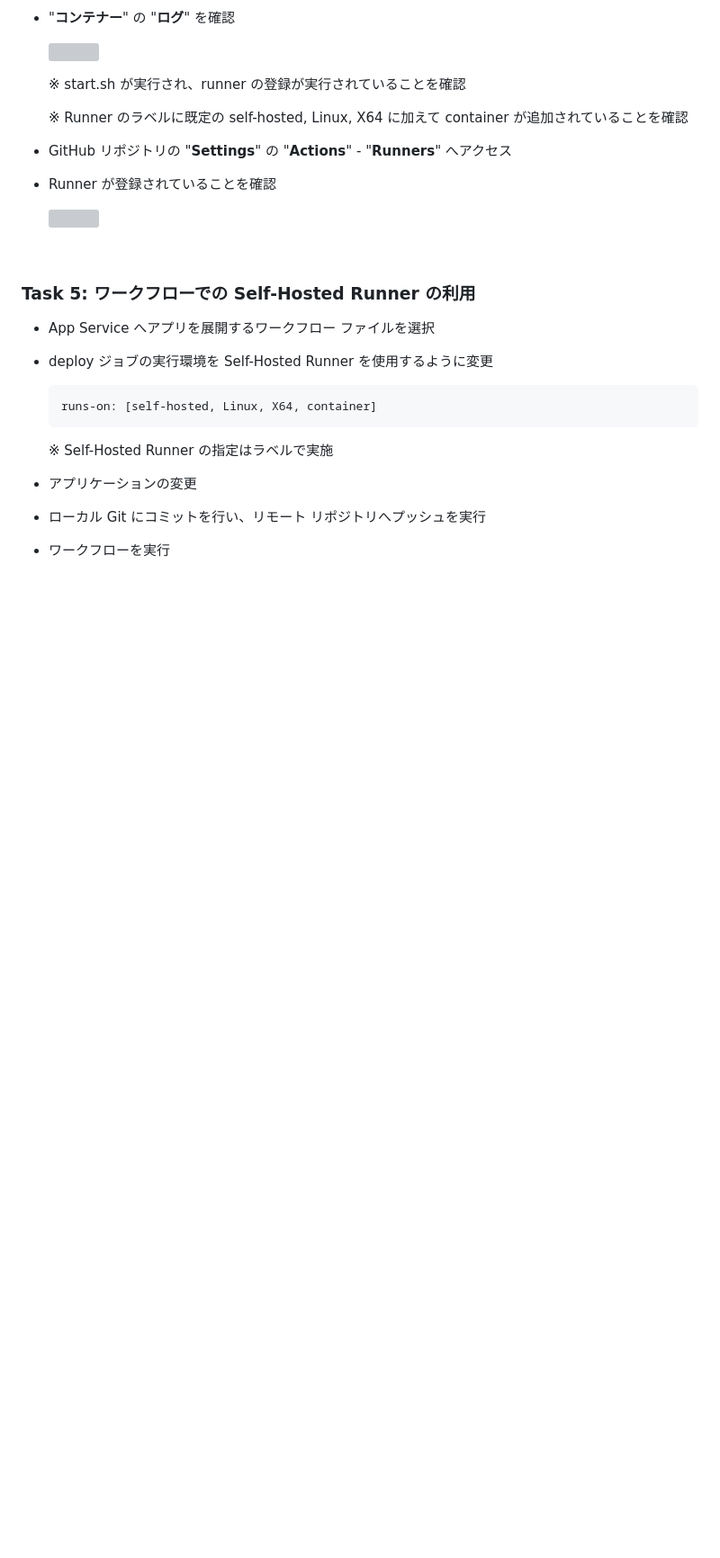
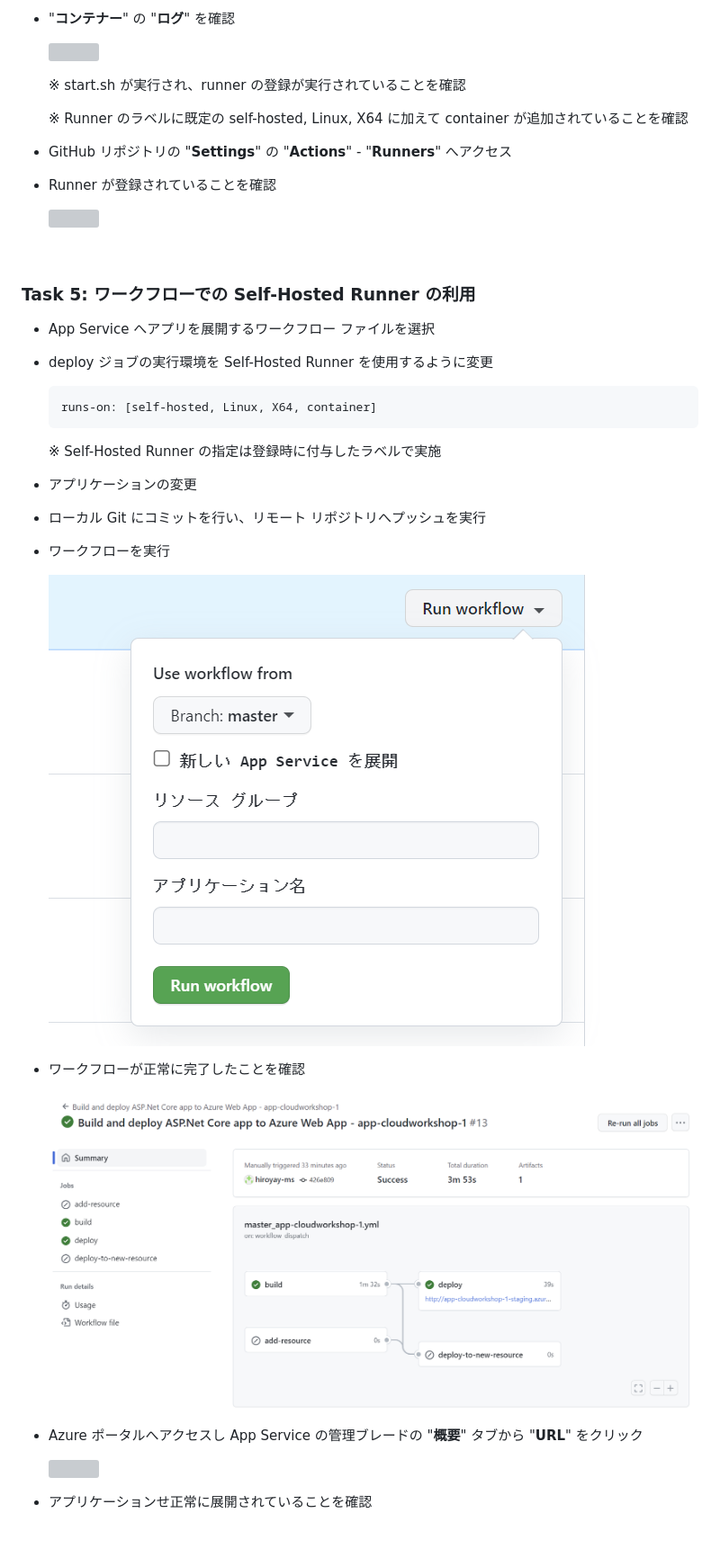
Before and after one commit to kohei3110/Deploy-to-PaaS-Hands-on-Lab, a Markdown page: HOL step-by-step Appendix.md, the part around one of its changes. Shown at 90% size. GitHub-like rendering; pictures changed too: images/self-hosted-runner-08.png (added); blank space fills up the shorter version; grey boxes are pictures that could not be loaded.

````diff
--- a/HOL step-by-step Appendix.md
+++ b/HOL step-by-step Appendix.md
@@ -129,7 +197,7 @@ Dec 2022
   runs-on: [self-hosted, Linux, X64, container]
   ```
 
-  ※ Self-Hosted Runner の指定はラベルで実施
+  ※ Self-Hosted Runner の指定は登録時に付与したラベルで実施
 
 - アプリケーションの変更
 
@@ -137,4 +205,16 @@ Dec 2022
 
 - ワークフローを実行
 
+  <img src="images/private-endpoint-05.png" />
+
+- ワークフローが正常に完了したことを確認
+
+  <img src="images/self-hosted-runner-08.png" />
+
+- Azure ポータルへアクセスし App Service の管理ブレードの "**概要**" タブから "**URL**" をクリック
+
+  <img src="images/app-service-swap-03.png" />
+
+- アプリケーションせ正常に展開されていることを確認
+
 <br />
````
Also changed, not shown: other parts of HOL step-by-step Appendix.md (+68 -0 lines), Before the HOL.md (+51 -0 lines), README.md (+1 -0 lines), images/azure-resources.png (added), images/exercise-A.png (added), 1 other file.
